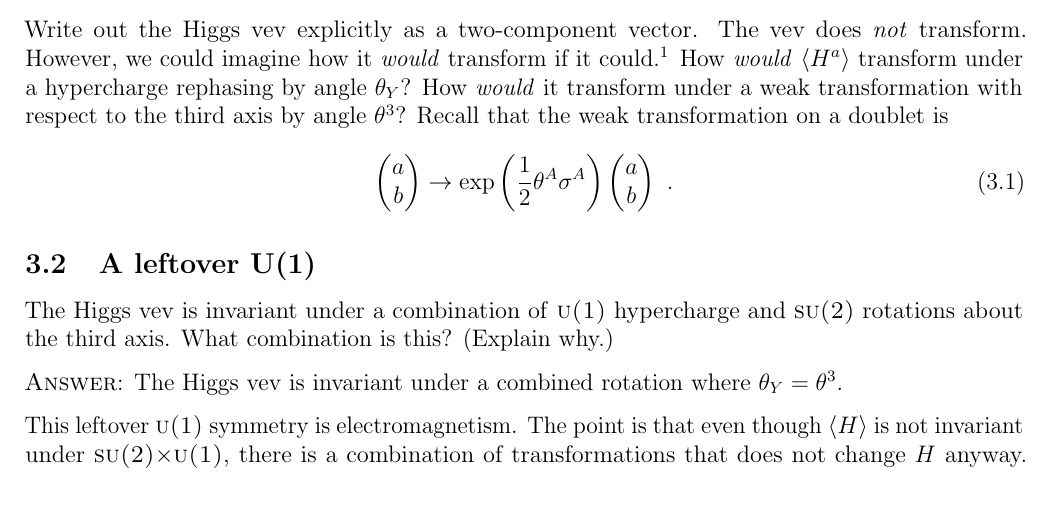
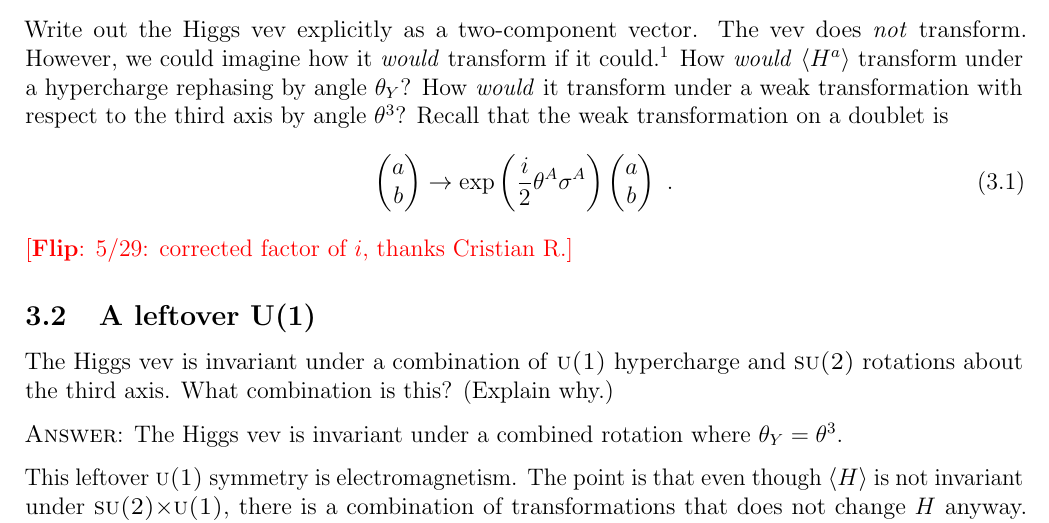
Before and after one commit to Tanedo/P165-S22, a LaTeX document (P165_2022_7b.tex): part of page 3 of 6, cut so that both start at the same text. Compiled offline with pdfLaTeX.

Commit message:
Add files via upload

```diff
--- a/P165_2022_7b.tex
+++ b/P165_2022_7b.tex
@@ -211,12 +211,13 @@ Write out the Higgs vev explicitly as a two-component vector. The vev does \emph
 	b
 	\end{pmatrix}
 	\to
-	\exp\left(\frac{1}{2}\theta^A \sigma^A\right)
+	\exp\left(\frac{i}{2}\theta^A \sigma^A\right)
 	\begin{pmatrix}
 	a\\
 	b
 	\end{pmatrix} \ .
 \end{align}
+\flip{5/29: corrected factor of $i$, thanks Cristian R.}
 
 \subsection{A leftover U(1)}
 
```
Also changed, not shown: P165_2022_7b.pdf.
